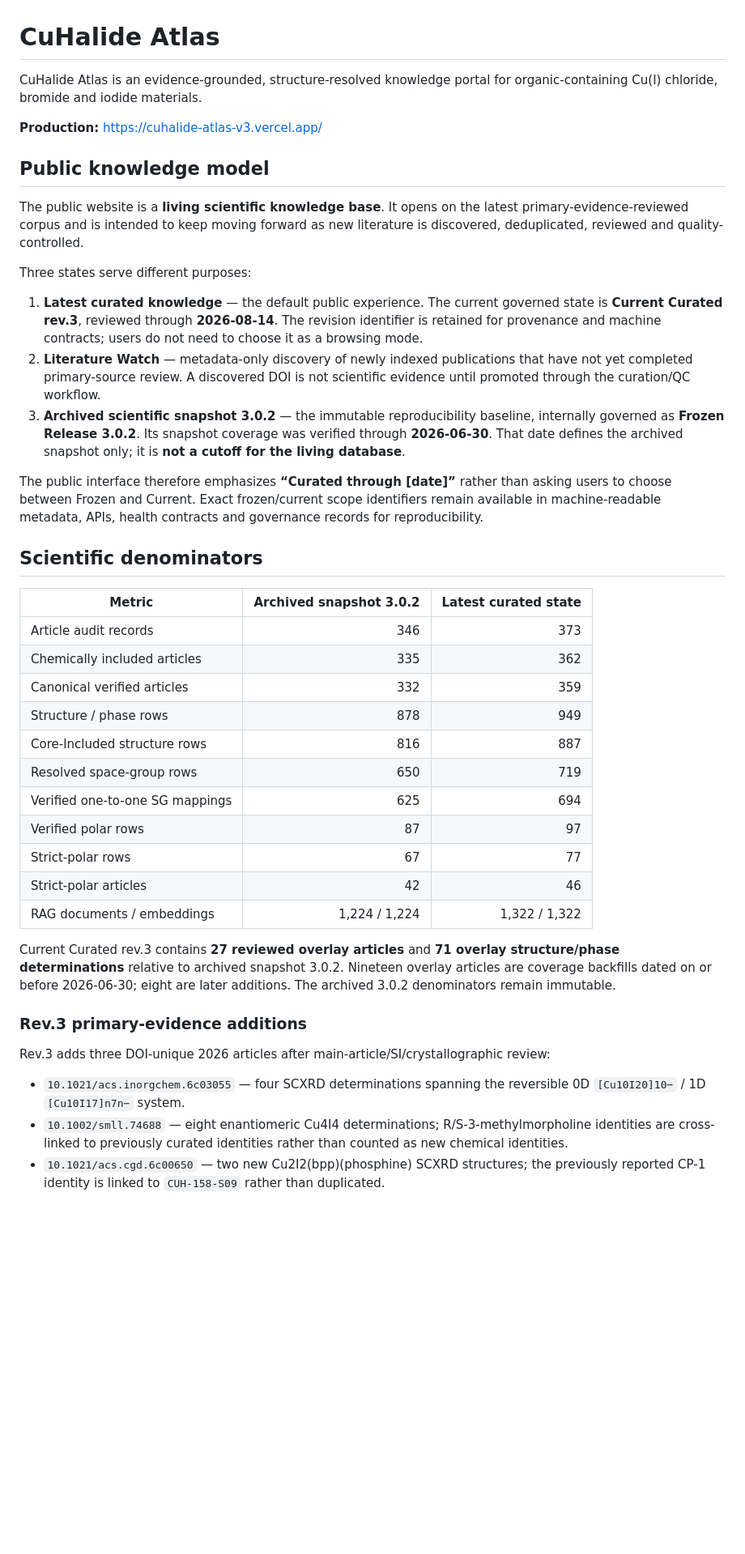
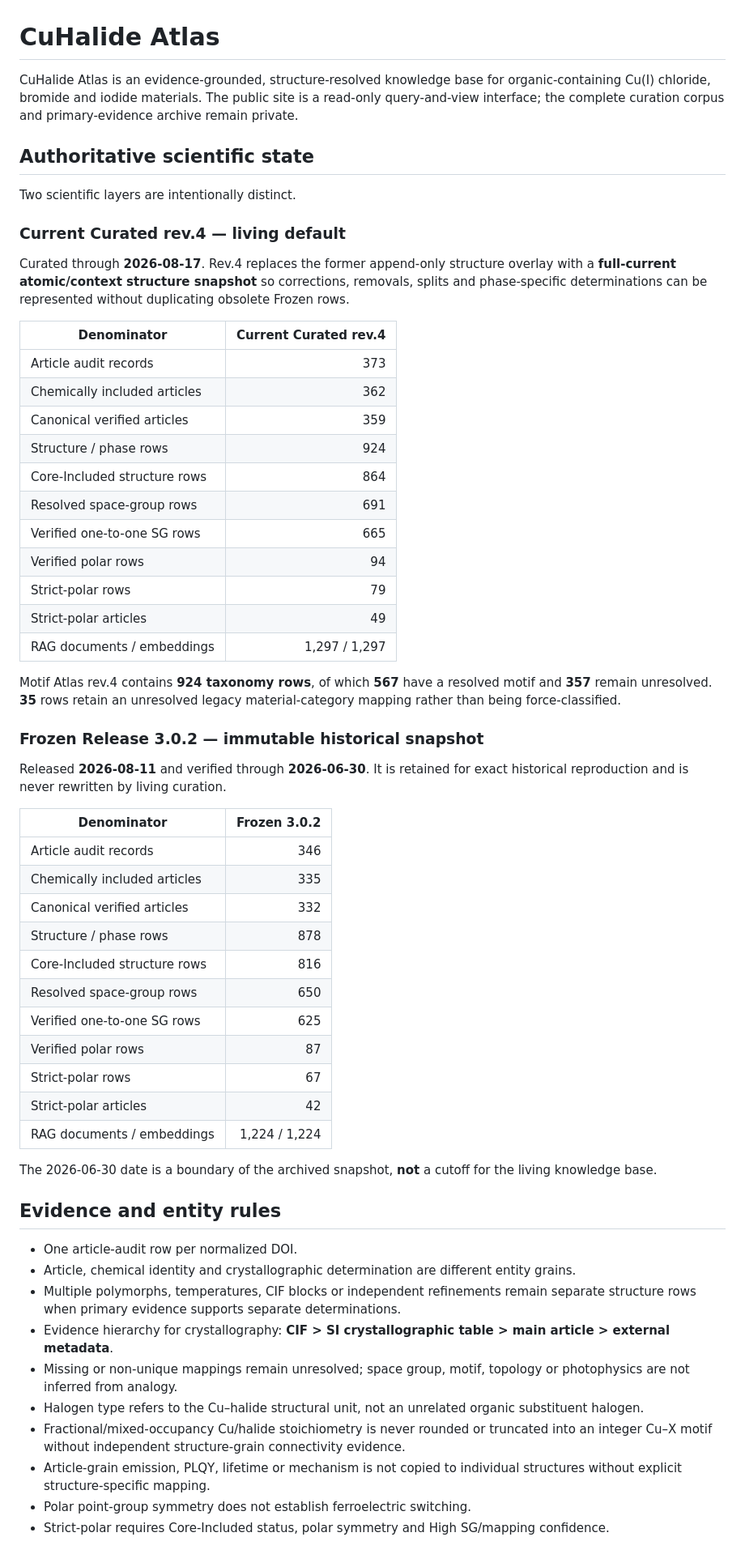
Before and after one commit to zion0321/CuHalide-Atlas, a Markdown page: README.md, the part around one of its changes. Shown at 81% size. GitHub-like rendering; blank space fills up the shorter version.

Commit message:
Document Current Curated rev.4 scientific baseline

```diff
--- a/README.md
+++ b/README.md
@@ -1,44 +1,61 @@
 # CuHalide Atlas
 
-CuHalide Atlas is an evidence-grounded, structure-resolved knowledge portal for organic-containing Cu(I) chloride, bromide and iodide materials.
+CuHalide Atlas is an evidence-grounded, structure-resolved knowledge base for organic-containing Cu(I) chloride, bromide and iodide materials. The public site is a read-only query-and-view interface; the complete curation corpus and primary-evidence archive remain private.
 
-**Production:** https://cuhalide-atlas-v3.vercel.app/
+## Authoritative scientific state
 
-## Public knowledge model
+Two scientific layers are intentionally distinct.
 
-The public website is a **living scientific knowledge base**. It opens on the latest primary-evidence-reviewed corpus and is intended to keep moving forward as new literature is discovered, deduplicated, reviewed and quality-controlled.
+### Current Curated rev.4 — living default
 
-Three states serve different purposes:
+Curated through **2026-08-17**. Rev.4 replaces the former append-only structure overlay with a **full-current atomic/context structure snapshot** so corrections, removals, splits and phase-specific determinations can be represented without duplicating obsolete Frozen rows.
 
-1. **Latest curated knowledge** — the default public experience. The current governed state is **Current Curated rev.3**, reviewed through **2026-08-14**. The revision identifier is retained for provenance and machine contracts; users do not need to choose it as a browsing mode.
-2. **Literature Watch** — metadata-only discovery of newly indexed publications that have not yet completed primary-source review. A discovered DOI is not scientific evidence until promoted through the curation/QC workflow.
-3. **Archived scientific snapshot 3.0.2** — the immutable reproducibility baseline, internally governed as **Frozen Release 3.0.2**. Its snapshot coverage was verified through **2026-06-30**. That date defines the archived snapshot only; it is **not a cutoff for the living database**.
+| Denominator | Current Curated rev.4 |
+|---|---:|
+| Article audit records | 373 |
+| Chemically included articles | 362 |
+| Canonical verified articles | 359 |
+| Structure / phase rows | 924 |
+| Core-Included structure rows | 864 |
+| Resolved space-group rows | 691 |
+| Verified one-to-one SG rows | 665 |
+| Verified polar rows | 94 |
+| Strict-polar rows | 79 |
+| Strict-polar articles | 49 |
+| RAG documents / embeddings | 1,297 / 1,297 |
 
-The public interface therefore emphasizes **“Curated through [date]”** rather than asking users to choose between Frozen and Current. Exact frozen/current scope identifiers remain available in machine-readable metadata, APIs, health contracts and governance records for reproducibility.
+Motif Atlas rev.4 contains **924 taxonomy rows**, of which **567** have a resolved motif and **357** remain unresolved. **35** rows retain an unresolved legacy material-category mapping rather than being force-classified.
 
-## Scientific denominators
+### Frozen Release 3.0.2 — immutable historical snapshot
 
-| Metric | Archived snapshot 3.0.2 | Latest curated state |
-|---|---:|---:|
-| Article audit records | 346 | 373 |
-| Chemically included articles | 335 | 362 |
-| Canonical verified articles | 332 | 359 |
-| Structure / phase rows | 878 | 949 |
-| Core-Included structure rows | 816 | 887 |
-| Resolved space-group rows | 650 | 719 |
-| Verified one-to-one SG mappings | 625 | 694 |
-| Verified polar rows | 87 | 97 |
-| Strict-polar rows | 67 | 77 |
-| Strict-polar articles | 42 | 46 |
-| RAG documents / embeddings | 1,224 / 1,224 | 1,322 / 1,322 |
+Released **2026-08-11** and verified through **2026-06-30**. It is retained for exact historical reproduction and is never rewritten by living curation.
 
-Current Curated rev.3 contains **27 reviewed overlay articles** and **71 overlay structure/phase determinations** relative to archived snapshot 3.0.2. Nineteen overlay articles are coverage backfills dated on or before 2026-06-30; eight are later additions. The archived 3.0.2 denominators remain immutable.
+| Denominator | Frozen 3.0.2 |
+|---|---:|
+| Article audit records | 346 |
+| Chemically included articles | 335 |
+| Canonical verified articles | 332 |
+| Structure / phase rows | 878 |
+| Core-Included structure rows | 816 |
+| Resolved space-group rows | 650 |
+| Verified one-to-one SG rows | 625 |
+| Verified polar rows | 87 |
+| Strict-polar rows | 67 |
+| Strict-polar articles | 42 |
+| RAG documents / embeddings | 1,224 / 1,224 |
 
-### Rev.3 primary-evidence additions
+The 2026-06-30 date is a boundary of the archived snapshot, **not** a cutoff for the living knowledge base.
 
-Rev.3 adds three DOI-unique 2026 articles after main-article/SI/crystallographic review:
+## Evidence and entity rules
 
-- `10.1021/acs.inorgchem.6c03055` — four SCXRD determinations spanning the reversible 0D `[Cu10I20]10−` / 1D `[Cu10I17]n7n−` system.
-- `10.1002/smll.74688` — eight enantiomeric Cu4I4 determinations; R/S-3-methylmorpholine identities are cross-linked to previously curated identities rather than counted as new chemical identities.
-- `10.1021/acs.cgd.6c00650` — two new Cu2I2(bpp)(phosphine) SCXRD structures; the previously reported CP-1 identity is linked to `CUH-158-S09` rather than duplicated.
+- One article-audit row per normalized DOI.
+- Article, chemical identity and crystallographic determination are different entity grains.
+- Multiple polymorphs, temperatures, CIF blocks or independent refinements remain separate structure rows when primary evidence supports separate determinations.
+- Evidence hierarchy for crystallography: **CIF > SI crystallographic table > main article > external metadata**.
+- Missing or non-unique mappings remain unresolved; space group, motif, topology or photophysics are not inferred from analogy.
+- Halogen type refers to the Cu–halide structural unit, not an unrelated organic substituent halogen.
+- Fractional/mixed-occupancy Cu/halide stoichiometry is never rounded or truncated into an integer Cu–X motif without independent structure-grain connectivity evidence.
+- Article-grain emission, PLQY, lifetime or mechanism is not copied to individual structures without explicit structure-specific mapping.
+- Polar point-group symmetry does not establish ferroelectric switching.
+- Strict-polar requires Core-Included status, polar symmetry and High SG/mapping confidence.
 
```
Also changed, not shown: other parts of README.md (+23 -85 lines).
